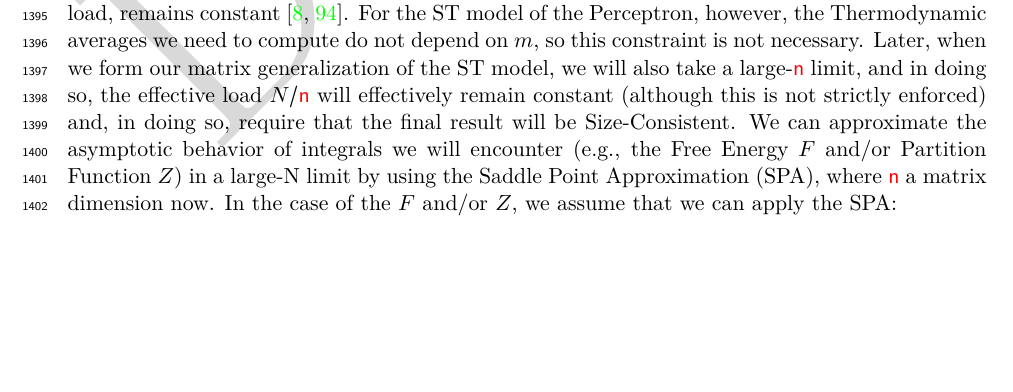
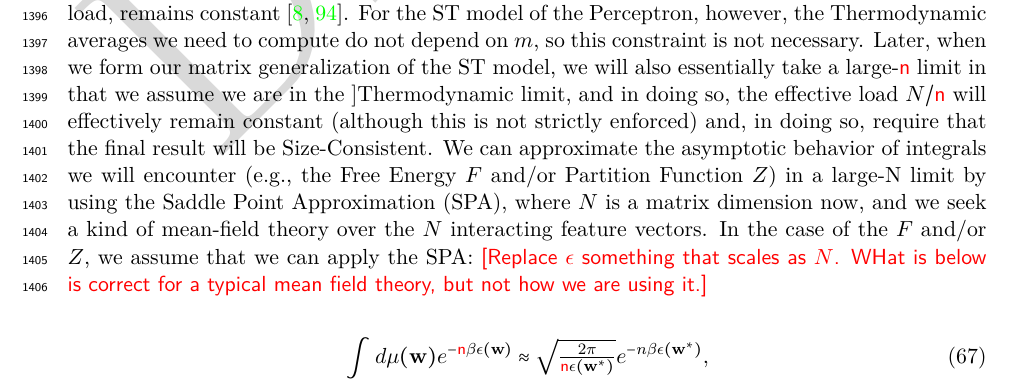
Before and after one commit to CalculatedContent/setol_paper, a LaTeX paper (ww_semiempirical_TRfmt.tex, which reads sections/420_smog_mathP.tex): part of page 46 of 138 before the commit and part of page 46 of 140 after it, cut so that both start at the same text, the shorter picture padded with empty space. Compiled offline with pdfLaTeX.

Commit message:
oops error in 4.2 which killed the build.  fixed

```diff
--- a/sections/420_smog_mathP.tex
+++ b/sections/420_smog_mathP.tex
@@ -1045,12 +1045,13 @@ To evaluate $\QT$ we will be in both
 In particular, the \ThermodynamicLimit refers to the case where all \Thermodynamic averages remain \SizeIntensive as the system size $\ND$ increases. For NNs there is an additional constraint that the ratio $m/n$, i.e., the load, remains constant~\cite{SST92,MM17_TR_v1}.
  For the ST model of the \Perceptron, however, the \Thermodynamic averages we need to compute do not depend on $m$,
 so this constraint is not necessary.
-Later, when we form our matrix generalization of the ST model, we will also take a large-$\ND$ limit, and in doing so, the effective load $N/\ND$ will effectively remain constant (although this is not strictly enforced) and, in doing so, require that the final result will be \SizeConsistent.
-We can approximate the asymptotic behavior of integrals we will encounter (e.g., the \FreeEnergy $F$ and/or \PartitionFunction $Z$) in a large-N limit by using the \SaddlePointApproximation (SPA), where $\ND$ a matrix dimension now. In the case of the $F$ and/or $Z$, we assume that we can apply the SPA:
-\nred{Replace $\EPSL$ with $\GANMAT$ or NM\EPLS
+Later, when we form our matrix generalization of the ST model, we will also essentially take a large-$\ND$ limit in that we assume we are in the ]\ThermodynamicLimit, and in doing so, the effective load $N/\ND$ will effectively remain constant (although this is not strictly enforced) and, in doing so, require that the final result will be \SizeConsistent.
+We can approximate the asymptotic behavior of integrals we will encounter (e.g., the \FreeEnergy $F$ and/or \PartitionFunction $Z$) in a large-N limit by using the \SaddlePointApproximation (SPA), where $N$ is a matrix dimension now, and we seek a kind of mean-field theory over the $N$ interacting feature vectors. In the case of the $F$ and/or $Z$, we assume that we can apply the SPA:
+\nred{Replace $\EPSL$ something that scales as $N$.  WHat is below is correct for a typical mean field theory, but not how we are using it.}
+
 \begin{align}
   \label{eqn:SPA}
-  \int d\mu(\WVEC) e^{-\ND\red{\ND}\beta\EPSL(\WVEC)}\approx \sqrt{\tfrac{2\pi}{\ND\EPSL(\WVEC^{*})}} e^{-n\beta\EPSL(\WVEC^{*})}  ,
+  \int d\mu(\WVEC) e^{-\ND\beta\EPSL(\WVEC)}\approx \sqrt{\tfrac{2\pi}{\ND\EPSL(\WVEC^{*})}} e^{-n\beta\EPSL(\WVEC^{*})}  ,
 \end{align}
 where $\WVEC^{*}$ satisfies the saddle point equations:
 \begin{align}
```
Also changed, not shown: sections/430_smog_st_model.tex (+0 -2 lines), setol_draft.pdf.
